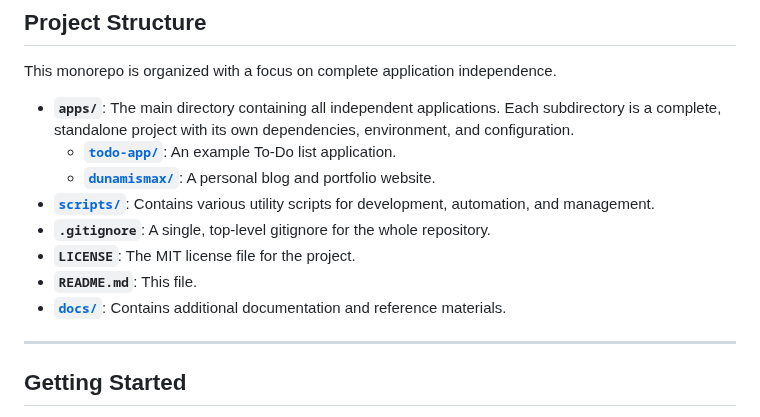
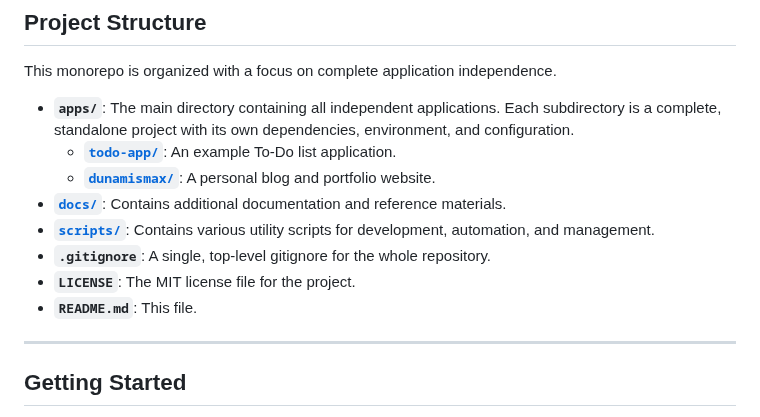
Before and after one commit to dunamismax/Python-Hypermedia, a Markdown page: README.md, the part around the change. Drawn GitHub-style.

```diff
--- a/README.md
+++ b/README.md
@@ -118,11 +118,11 @@ This monorepo is organized with a focus on complete application independence.
 - **`apps/`**: The main directory containing all independent applications. Each subdirectory is a complete, standalone project with its own dependencies, environment, and configuration.
   - **[`todo-app/`](https://github.com/dunamismax/Python-Hypermedia/tree/main/apps/todo-app)**: An example To-Do list application.
   - **[`dunamismax/`](https://github.com/dunamismax/Python-Hypermedia/tree/main/apps/dunamismax)**: A personal blog and portfolio website.
+- **[`docs/`](https://github.com/dunamismax/Python-Hypermedia/tree/main/docs)**: Contains additional documentation and reference materials.
 - **[`scripts/`](https://github.com/dunamismax/Python-Hypermedia/tree/main/scripts)**: Contains various utility scripts for development, automation, and management.
 - **`.gitignore`**: A single, top-level gitignore for the whole repository.
 - **`LICENSE`**: The MIT license file for the project.
 - **`README.md`**: This file.
-- **[`docs/`](https://github.com/dunamismax/Python-Hypermedia/tree/main/docs)**: Contains additional documentation and reference materials.
 
 ---
 
```
